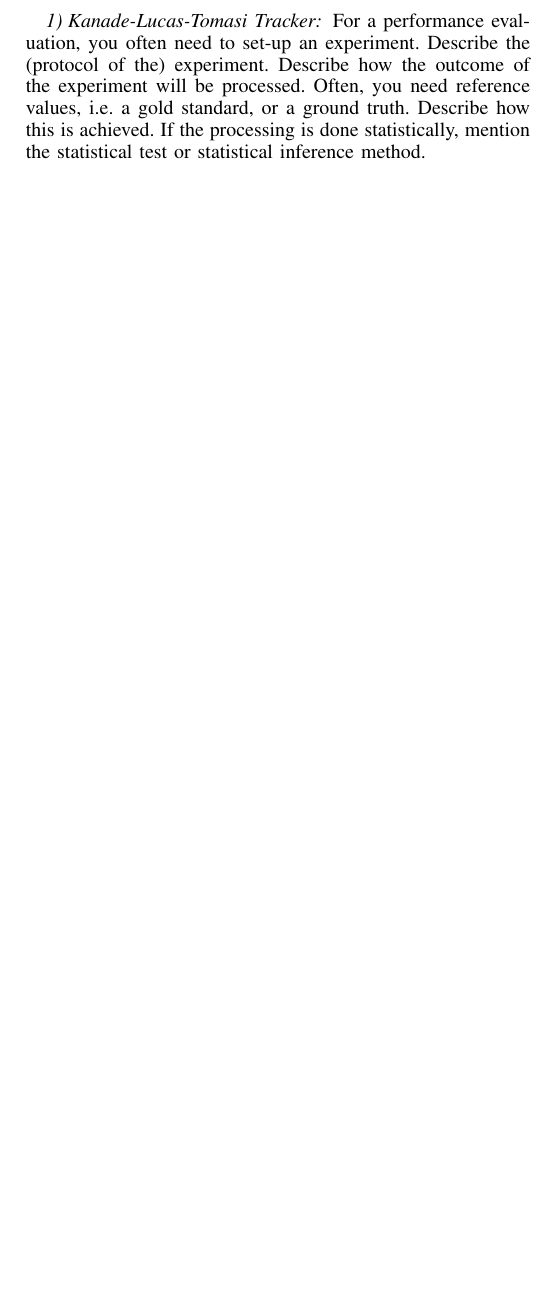
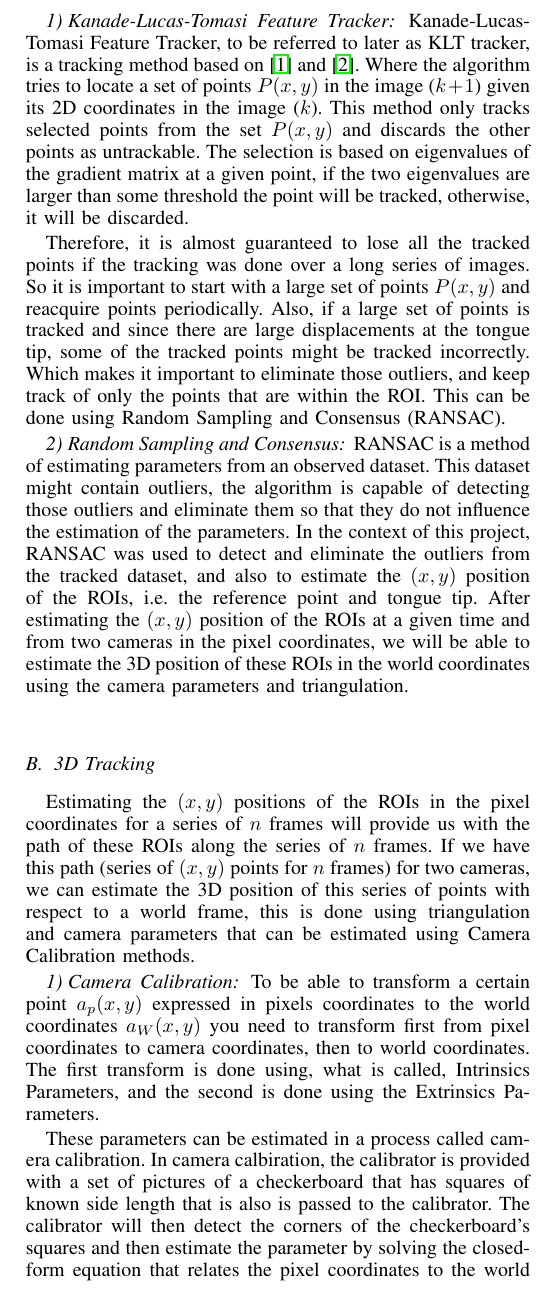
Before and after one commit to JRitmeester/IPCV2020, a LaTeX paper (Report/LaTeX_report_template.tex): part of one column of page 2 of 3, cut at the place of the change, the shorter picture padded with empty space. Compiled offline with pdfLaTeX.

Commit message:
TriA demo update and Report Update

```diff
--- a/Report/LaTeX_report_template.tex
+++ b/Report/LaTeX_report_template.tex
@@ -190,7 +190,7 @@
 
 % *** MATH PACKAGES ***
 %
-%\usepackage[cmex10]{amsmath}
+\usepackage[cmex10]{amsmath}
 % A popular package from the American Mathematical Society that provides
 % many useful and powerful commands for dealing with mathematics. If using
 % it, be sure to load this package with the cmex10 option to ensure that
@@ -213,7 +213,7 @@
 
 % *** SPECIALIZED LIST PACKAGES ***
 %
-%\usepackage{algorithmic}
+\usepackage{algorithmic}
 % algorithmic.sty was written by Peter Williams and Rogerio Brito.
 % This package provides an algorithmic environment fo describing algorithms.
 % You can use the algorithmic environment in-text or within a figure
@@ -572,5 +572,17 @@ To track these points we start by selecting a small ROI around these two points
  	\label{2ROIwithPoints}
  \end{figure}
 
-\subsubsection{Kanade-Lucas-Tomasi Tracker}
-For a performance evaluation, you often need to set-up an experiment. Describe the (protocol of the) experiment. Describe how the outcome of the experiment will be processed. Often, you need reference values, i.e. a gold standard, or a ground truth. Describe how this is achieved. If the processing is done statistically, mention the statistical test or statistical inference method.
+\subsubsection{Kanade-Lucas-Tomasi Feature Tracker}
+Kanade-Lucas-Tomasi Feature Tracker, to be referred to later as KLT tracker, is a tracking method based on \cite{KL} and \cite{KLT}. Where the algorithm tries to locate a set of points $P(x,y)$ in the image ($k+1$) given its 2D coordinates in the image ($k$). This method only tracks selected points from the set $P(x,y)$ and discards the other points as untrackable. The selection is based on eigenvalues of the gradient matrix at a given point, if the two eigenvalues are larger than some threshold the point will be tracked, otherwise, it will be discarded.
+
+Therefore, it is almost guaranteed to lose all the tracked points if the tracking was done over a long series of images. So it is important to start with a large set of points $P(x,y)$ and reacquire points periodically. Also, if a large set of points is tracked and since there are large displacements at the tongue tip, some of the tracked points might be tracked incorrectly. Which makes it important to eliminate those outliers, and keep track of only the points that are within the ROI. This can be done using Random Sampling and Consensus (RANSAC).
+\subsubsection{Random Sampling and Consensus}
+RANSAC is a method of estimating parameters from an observed dataset. This dataset might contain outliers, the algorithm is capable of detecting those outliers and eliminate them so that they do not influence the estimation of the parameters. In the context of this project, RANSAC was used to detect and eliminate the outliers from the tracked dataset, and also to estimate the $(x,y)$ position of the ROIs, i.e. the reference point and tongue tip. After estimating the $(x,y)$ position of the ROIs at a given time and from two cameras in the pixel coordinates, we will be able to estimate the 3D position of these ROIs in the world coordinates using the camera parameters and triangulation.
+
+\subsection{3D Tracking}
+Estimating the $(x,y)$ positions of the ROIs in the pixel coordinates for a series of $n$ frames will provide us with the path of these ROIs along the series of $n$ frames. If we have this path (series of $(x,y)$ points for $n$ frames) for two cameras, we can estimate the 3D position of this series of points with respect to a world frame, this is done using triangulation and camera parameters that can be estimated using Camera Calibration methods.
+\subsubsection{Camera Calibration}
+To be able to transform a certain point $a_p(x,y)$ expressed in pixels coordinates to the world coordinates $a_W(x,y)$ you need to transform first from pixel coordinates to camera coordinates, then to world coordinates. The first transform is done using, what is called, Intrinsics Parameters, and the second is done using the Extrinsics Parameters.
+
+These parameters can be estimated in a process called camera calibration. In camera calbiration, the calibrator is provided with a set of pictures of a checkerboard that has squares of known side length that is also is passed to the calibrator. The calibrator will then detect the corners of the checkerboard's squares and then estimate the parameter by solving the closed-form equation that relates the pixel coordinates to the world coordinates in a pinhole camera model:
+\begin{equation} \label{CameraModel}
@@ -577,3 +600,18 @@ For a performance evaluation, you often need to set-up an experiment. Describe t
+Where:
+
+$(X, Y, Z)$ are the world coordinates of the point.
+
+$(x,y)$ are the pixel coordinates of the point.
+
+$w$ is the homogeneous scale factor.
+
+$K$ is the intrinsic parameters matrix.
+
+$(R,t)$ are the rotation and translation of the camera with respect to the world coordinates, i.e. extrinsics parameters.
+
+The calibrator can also estimate the lens distortion model, that can be used to undistort an image. After estimating the required parameters for the two cameras, we can estimate the $(X, Y, Z)$ of a certain ROIs in the world coordinates given a pair of matching points that represent the ROI in the two cameras. This is called Triangulation.
+\subsubsection{Triangulation}
+The two matched points $a(x_1 , y_1)$ and $b(x_2 , y_2)$, expressed in pixels coordinates of their respected cameras, together with the parameters for the two cameras can be used to estimate the $(X, Y, Z)$ of this point in the world coordinates.
 \section{Results}
 Here, you give the results of what is described in Section II: tables, images and/or graphs. The accompanying text of these tables, images and/or graphs clarifies how they are related to the methods described in Section II.
 
```
Also changed, not shown: Report/LaTeX_report_template.pdf, Report/LaTeX_report_template.tex (20 more changed lines), 7 other files.
